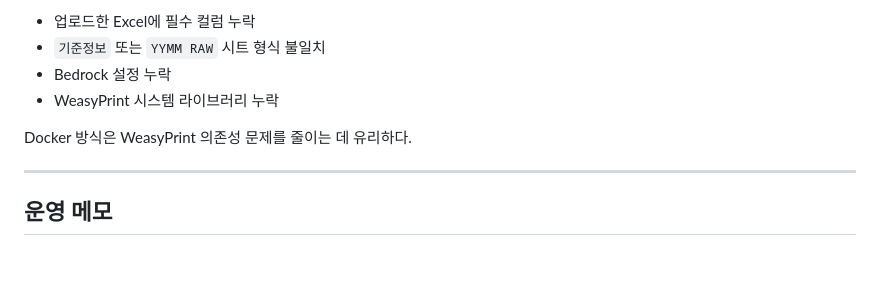
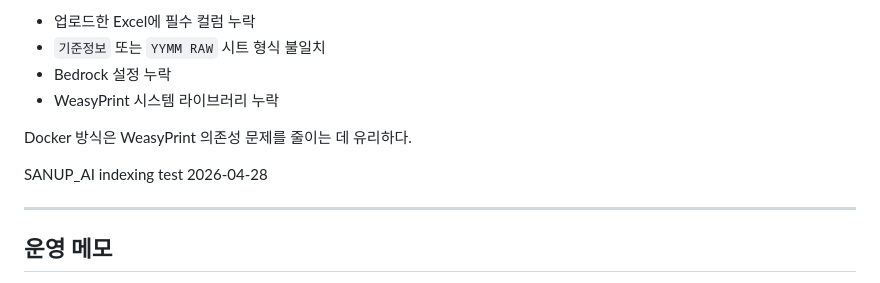
Before and after one commit to dkdkfrpTDjdy/SANUP_AI, a Markdown page: README.md, the part around the change. Rendered like a GitHub page; blank space fills up the shorter version.

```diff
--- a/README.md
+++ b/README.md
@@ -188,6 +188,8 @@ uvicorn app:app --host 0.0.0.0 --port 8000 --reload
 
 Docker 방식은 WeasyPrint 의존성 문제를 줄이는 데 유리하다.
 
+SANUP_AI indexing test 2026-04-28
+
 ---
 
 ## 운영 메모
```
